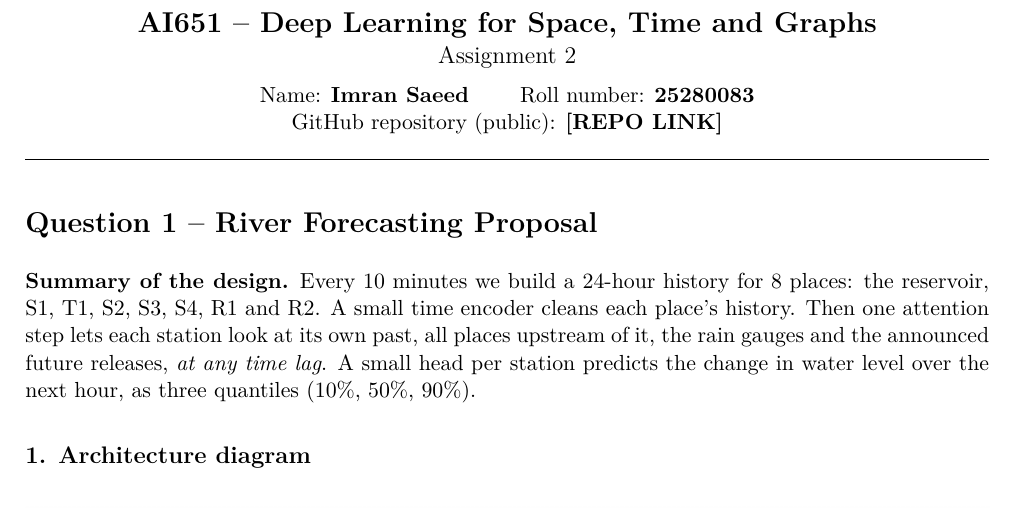
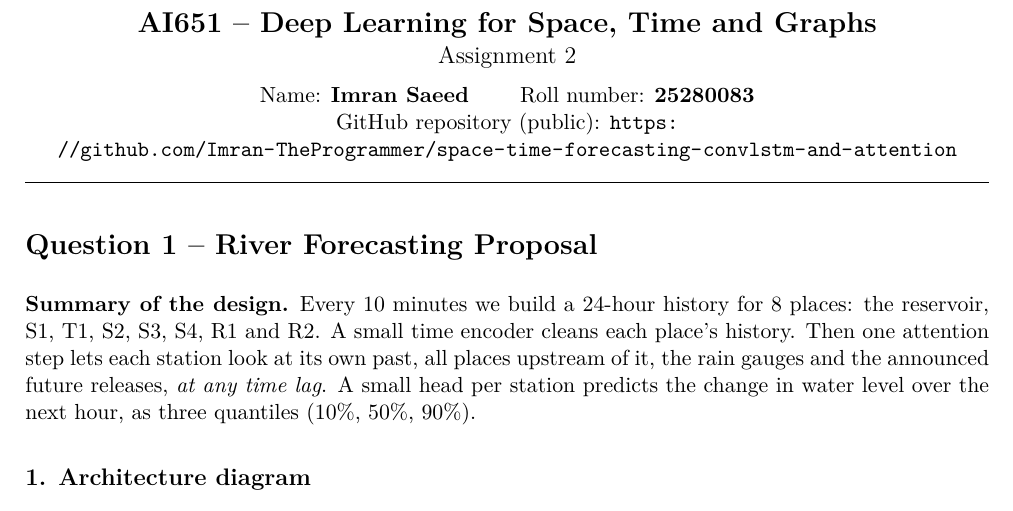
Before and after one commit to Imran-TheProgrammer/space-time-forecasting-convlstm-and-attention, a LaTeX document (report/main.tex): part of page 1 of 6, cut so that both start at the same text. Compiled offline with pdfLaTeX.

Commit message:
Add repository link to the report title

```diff
--- a/report/main.tex
+++ b/report/main.tex
@@ -28,7 +28,7 @@
   {\Large\bfseries AI651 -- Deep Learning for Space, Time and Graphs}\\[2pt]
   {\large Assignment 2}\\[6pt]
   Name: \textbf{Imran Saeed} \qquad Roll number: \textbf{25280083}\\
-  GitHub repository (public): \textbf{[REPO LINK]}
+  GitHub repository (public): \url{https://github.com/Imran-TheProgrammer/space-time-forecasting-convlstm-and-attention}
 \end{center}
 \hrule
 \vspace{6pt}
```
